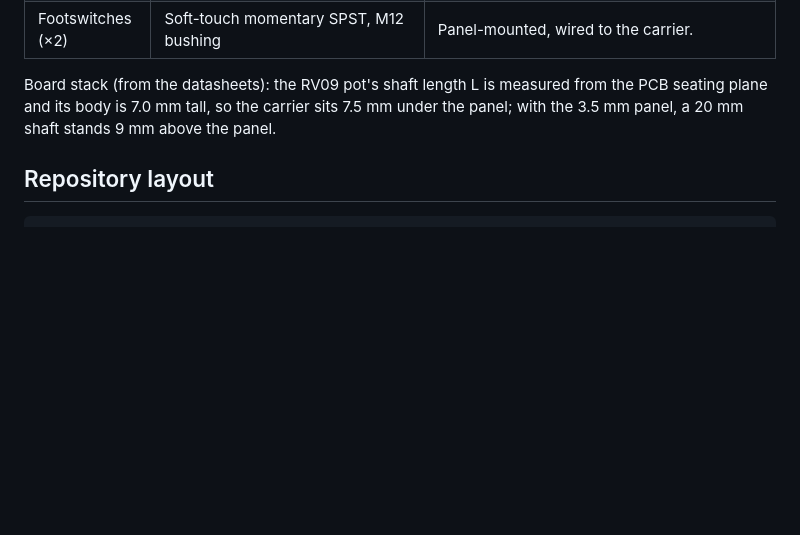
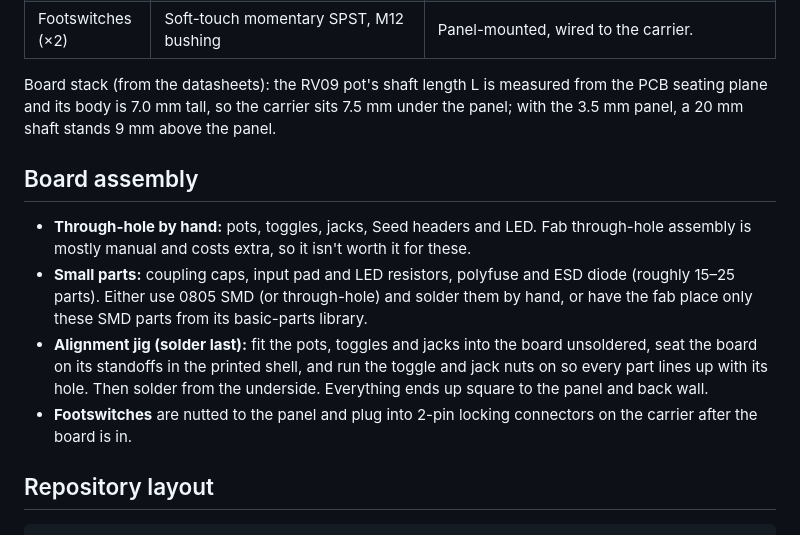
Before and after one commit to NormSohl/daisy-freeze-pedal, a Markdown page: README.md, the part around the change. Drawn GitHub-style; blank space fills up the shorter version.

Commit message:
README: board assembly plan
Hand-solder the through-hole parts, SMD small parts by hand or fab-placed,
and solder the panel parts last with the board seated in the shell so
everything lines up with its hole.

Co-Authored-By: Claude Opus 5.5 <noreply@anthropic.com>
Claude-Session: https://claude.ai/code/session_01JAavHVgiwWaG4iqEz4KA1Q

````diff
--- a/README.md
+++ b/README.md
@@ -53,6 +53,13 @@ Fixed in firmware: grain spread, drift (random per-grain detune), output level.
 
 Board stack (from the datasheets): the RV09 pot's shaft length L is measured from the PCB seating plane and its body is 7.0 mm tall, so the carrier sits 7.5 mm under the panel; with the 3.5 mm panel, a 20 mm shaft stands 9 mm above the panel.
 
+## Board assembly
+
+- **Through-hole by hand:** pots, toggles, jacks, Seed headers and LED. Fab through-hole assembly is mostly manual and costs extra, so it isn't worth it for these.
+- **Small parts:** coupling caps, input pad and LED resistors, polyfuse and ESD diode (roughly 15–25 parts). Either use 0805 SMD (or through-hole) and solder them by hand, or have the fab place only these SMD parts from its basic-parts library.
+- **Alignment jig (solder last):** fit the pots, toggles and jacks into the board unsoldered, seat the board on its standoffs in the printed shell, and run the toggle and jack nuts on so every part lines up with its hole. Then solder from the underside. Everything ends up square to the panel and back wall.
+- **Footswitches** are nutted to the panel and plug into 2-pin locking connectors on the carrier after the board is in.
+
 ## Repository layout
 
 ```
````
